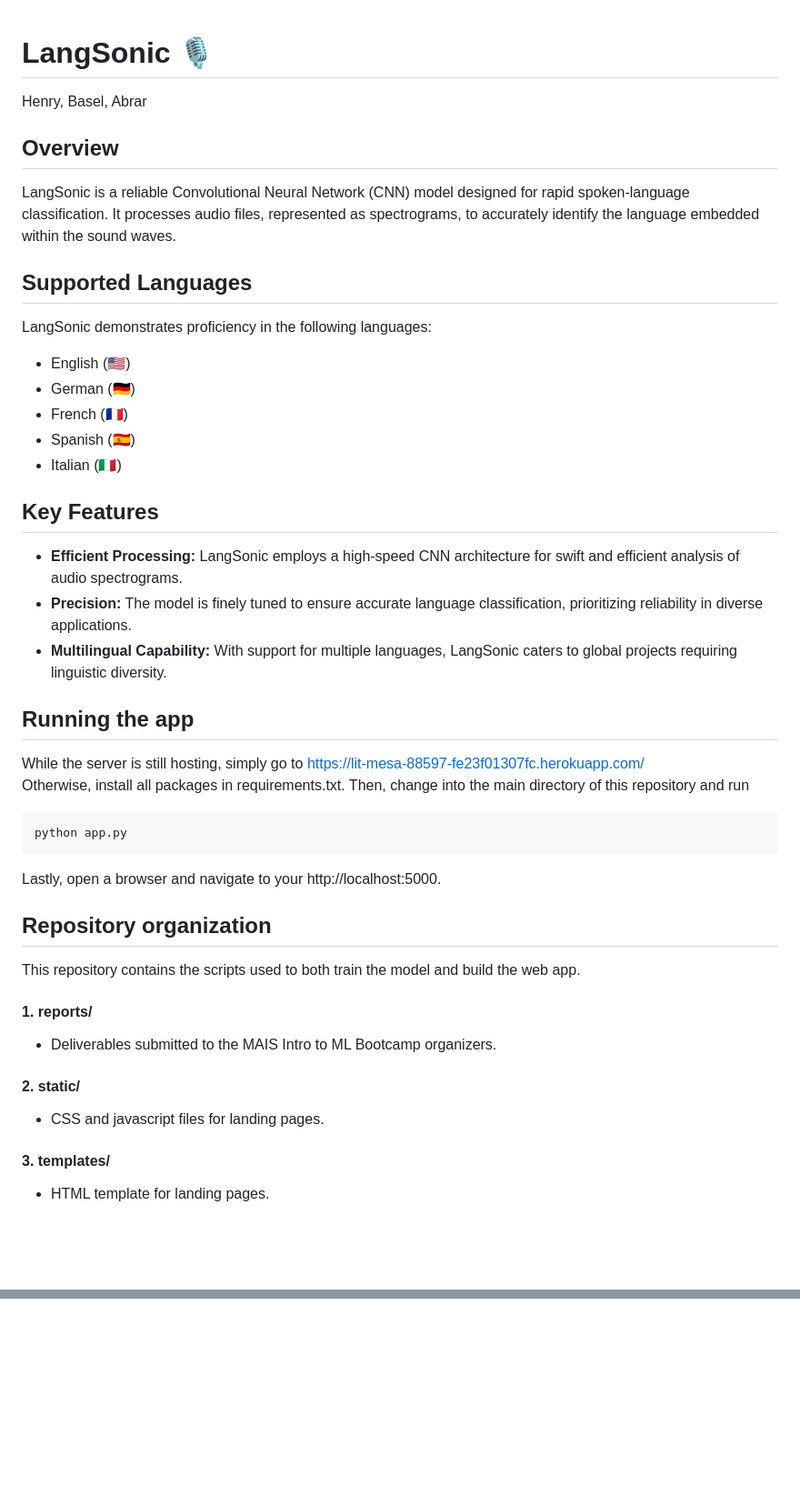
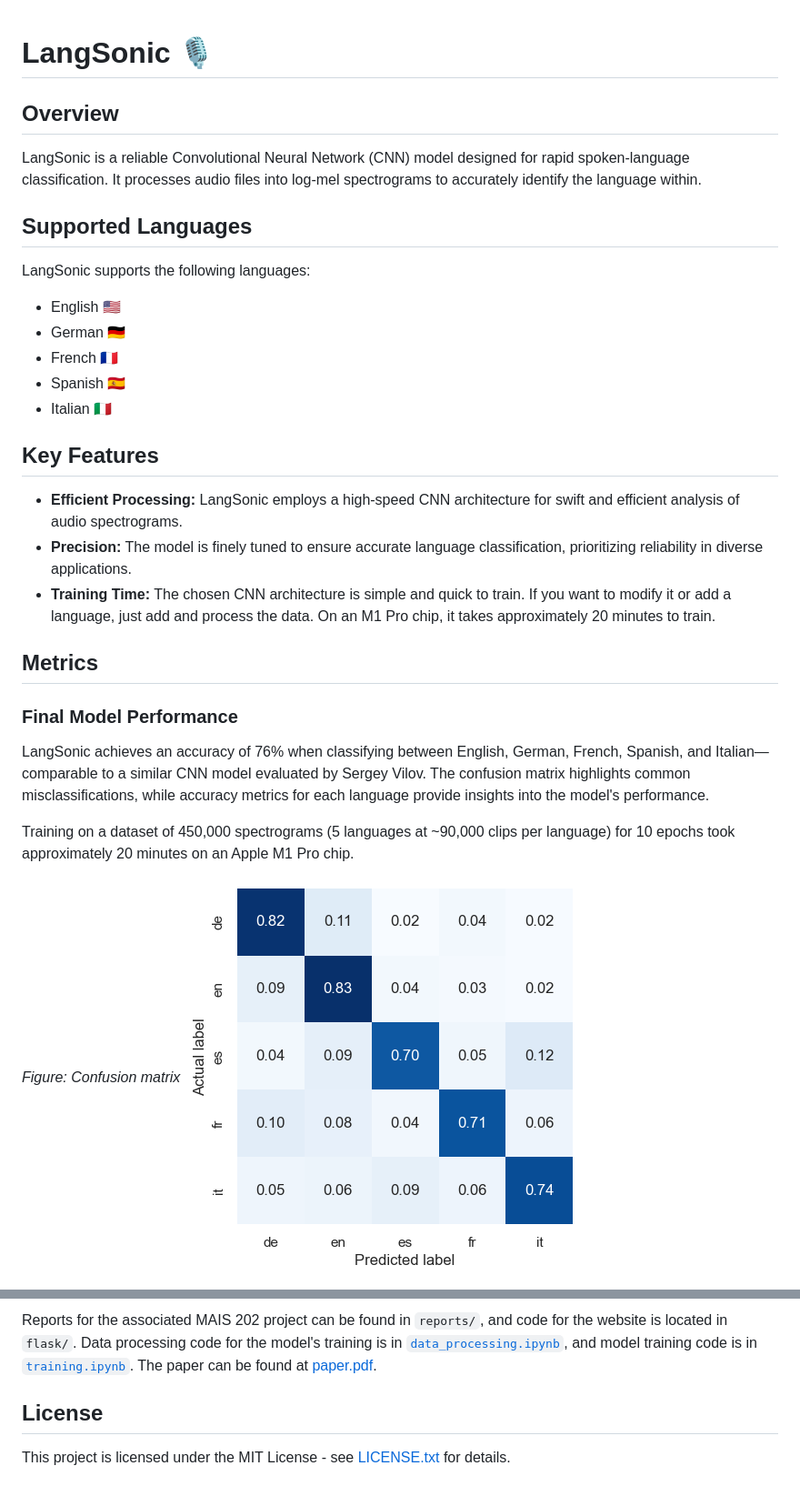
Before and after one commit to thabnir/LangSonic, a Markdown page: README.md, 2 parts joined by grey strips. Shown: that part at 91% size. Drawn GitHub-style; pictures changed too: reports/screenshots/confusion_nov16.png (added); blank space fills up the shorter version.

Commit message:
Update README.md and add MIT LICENSE

````diff
--- a/README.md
+++ b/README.md
@@ -1,46 +1,33 @@
 # LangSonic 🎙️
-
-Henry, Basel, Abrar
 
 ## Overview
 
-LangSonic is a reliable Convolutional Neural Network (CNN) model designed for rapid spoken-language classification. It processes audio files, represented as spectrograms, to accurately identify the language embedded within the sound waves.
+LangSonic is a reliable Convolutional Neural Network (CNN) model designed for rapid spoken-language classification. It processes audio files into log-mel spectrograms to accurately identify the language within.
 
 ## Supported Languages
 
-LangSonic demonstrates proficiency in the following languages:
+LangSonic supports the following languages:
 
-- English (🇺🇸)
-- German (🇩🇪)
-- French (🇫🇷)
-- Spanish (🇪🇸)
-- Italian (🇮🇹)
+- English 🇺🇸
+- German 🇩🇪
+- French 🇫🇷
+- Spanish 🇪🇸
+- Italian 🇮🇹
 
 ## Key Features
 
 - **Efficient Processing:** LangSonic employs a high-speed CNN architecture for swift and efficient analysis of audio spectrograms.
 - **Precision:** The model is finely tuned to ensure accurate language classification, prioritizing reliability in diverse applications.
-- **Multilingual Capability:** With support for multiple languages, LangSonic caters to global projects requiring linguistic diversity.
+- **Training Time:** The chosen CNN architecture is simple and quick to train. If you want to modify it or add a language, just add and process the data. On an M1 Pro chip, it takes approximately 20 minutes to train.
 
-## Running the app
+## Metrics
 
-While the server is still hosting, simply go to https://lit-mesa-88597-fe23f01307fc.herokuapp.com/
-<br>
-</br>
-Otherwise, install all packages in requirements.txt. Then, change into the main directory of this repository and run
-```
-python app.py
-```
-Lastly, open a browser and navigate to your http://localhost:5000.
+### Final Model Performance
 
-## Repository organization
-This repository contains the scripts used to both train the model and build the web app.
- #### 1. reports/
-   - Deliverables submitted to the MAIS Intro to ML Bootcamp organizers.
+LangSonic achieves an accuracy of 76% when classifying between English, German, French, Spanish, and Italian—comparable to a similar CNN model evaluated by Sergey Vilov. The confusion matrix highlights common misclassifications, while accuracy metrics for each language provide insights into the model's performance.
 
- #### 2. static/
-   - CSS and javascript files for landing pages.
+Training on a dataset of 450,000 spectrograms (5 languages at ~90,000 clips per language) for 10 epochs took approximately 20 minutes on an Apple M1 Pro chip.
 
- #### 3. templates/
-   - HTML template for landing pages.
+*Figure: Confusion matrix*
+![Confusion Matrix](reports/screenshots/confusion_nov16.png)
 
@@ -48,0 +81,6 @@ This repository contains the scripts used to both train the model and build the
+Reports for the associated MAIS 202 project can be found in `reports/`, and code for the website is located in `flask/`. Data processing code for the model's training is in [`data_processing.ipynb`](data_processing.ipynb), and model training code is in [`training.ipynb`](training.ipynb).
+The paper can be found at [paper.pdf](paper.pdf).
+
+## License
+
+This project is licensed under the MIT License - see [LICENSE.txt](LICENSE.txt) for details.
````
Also changed, not shown: other parts of README.md (+47 -2 lines), reports/screenshots/i_val_acc_nov16.png (added), reports/screenshots/i_val_loss_nov16.png (added), 2 other files.
